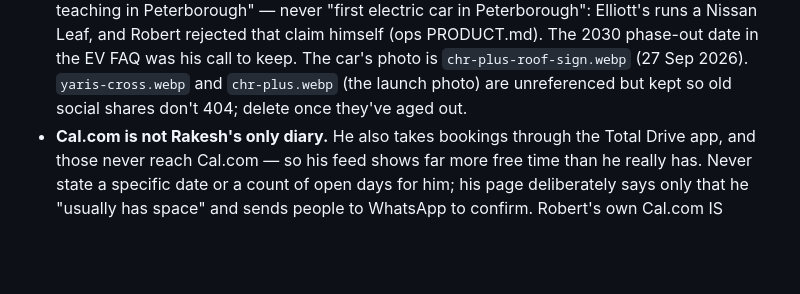
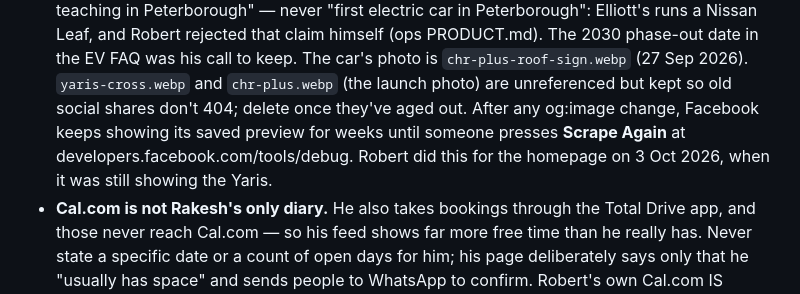
Before and after one commit to D4Driving/NEW-D4Driving, a Markdown page: CLAUDE.md, the part around the change. Rendered like a GitHub page; blank space fills up the shorter version.

Commit message:
CLAUDE.md: Facebook keeps old link previews until re-scraped
Facebook was still showing the Yaris Cross for the homepage link, two
weeks after the og:image changed. The site served the right image to
Facebook's crawler on every address variant, so the cause was Facebook's
saved preview. Robert fixed it on 3 Oct with Scrape Again in the Sharing
Debugger. Noted so the next og:image change goes faster.

Co-Authored-By: Claude Opus 5.5 <noreply@anthropic.com>

```diff
--- a/CLAUDE.md
+++ b/CLAUDE.md
@@ -64,7 +64,10 @@ Detail belongs in the private ops repo, not here.
   EV FAQ was his call to keep. The car's photo is `chr-plus-roof-sign.webp`
   (27 Sep 2026). `yaris-cross.webp` and `chr-plus.webp` (the launch photo) are
   unreferenced but kept so old social shares don't 404; delete once they've
-  aged out.
+  aged out. After any og:image change, Facebook keeps showing its saved preview
+  for weeks until someone presses **Scrape Again** at
+  developers.facebook.com/tools/debug. Robert did this for the homepage on 3 Oct
+  2026, when it was still showing the Yaris.
 - **Cal.com is not Rakesh's only diary.** He also takes bookings through the
   Total Drive app, and those never reach Cal.com — so his feed shows far more
   free time than he really has. Never state a specific date or a count of open
```
